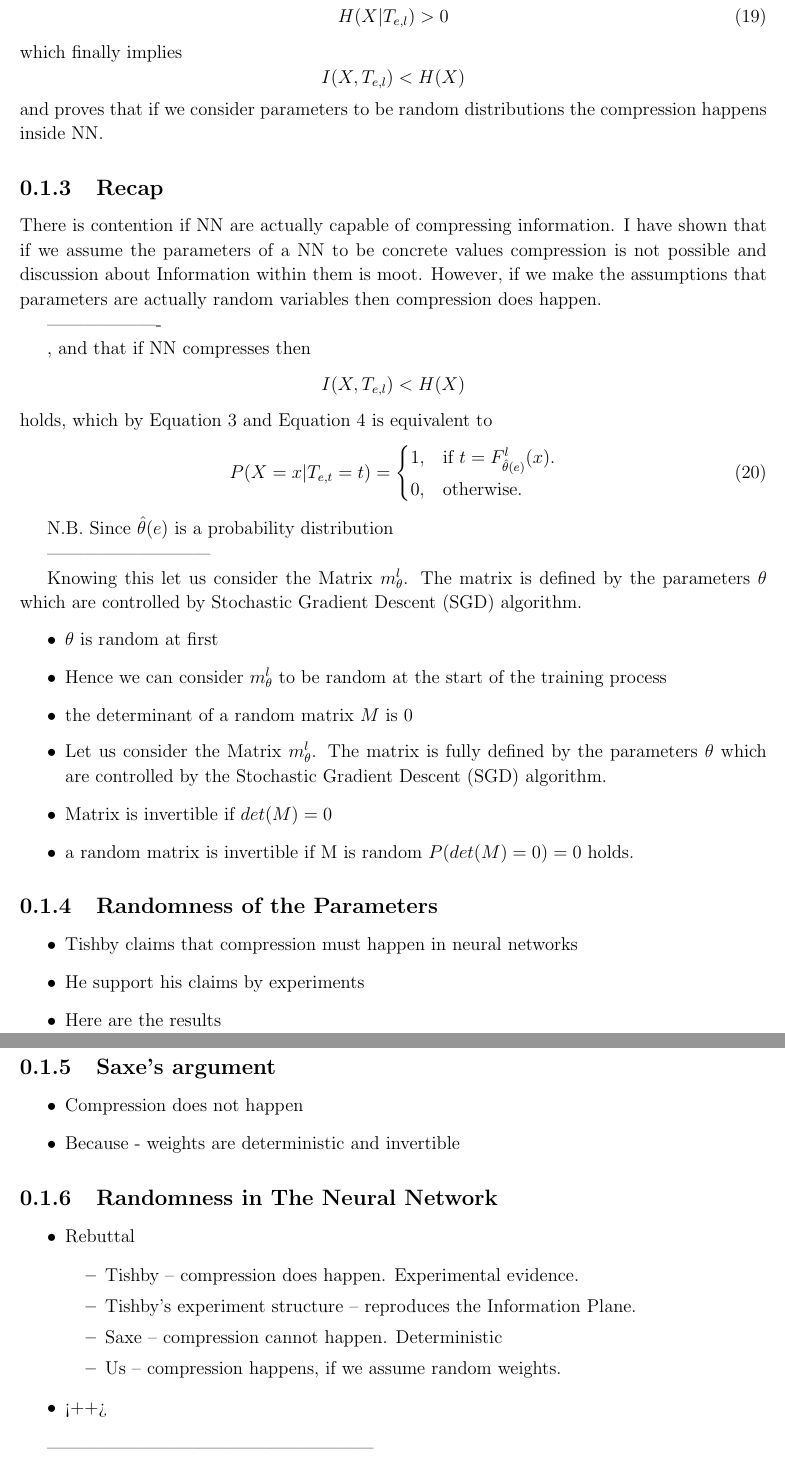
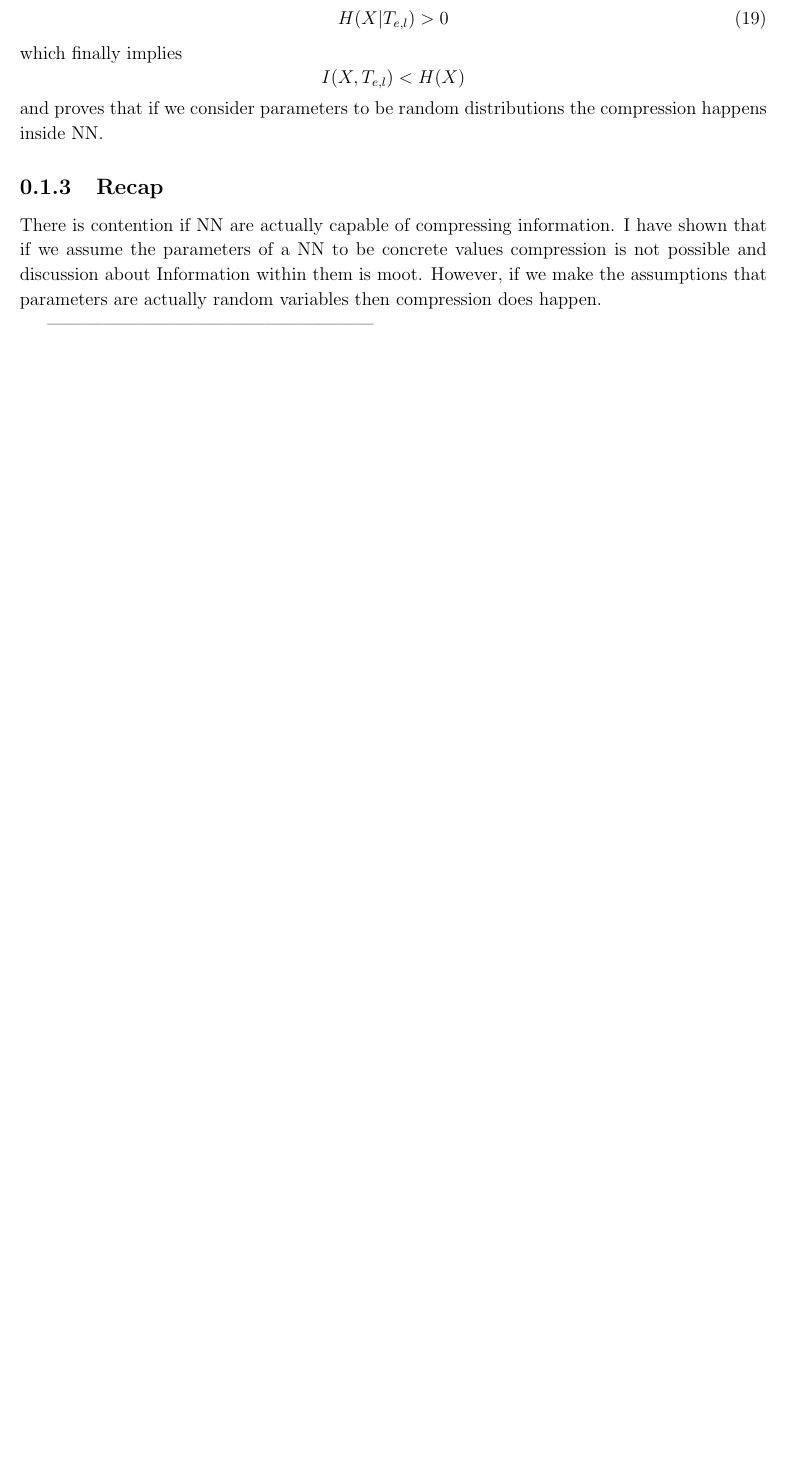
Before and after one commit to etherandrius/dissertation, a LaTeX document (main/implementation.tex): two parts of pages 4 and 5 of 19 before the commit and part of page 4 of 18 after it, the two joined at a grey line, cut so that both start at the same text, the shorter picture padded with empty space. Compiled offline with pdfLaTeX.

Commit message:
deleted notes for rebuttal

```diff
--- a/main/implementation.tex
+++ b/main/implementation.tex
@@ -257,120 +257,6 @@ I have shown that if we assume the parameters of a NN to be concrete values
 compression is not possible and discussion about Information within them is
 moot. However, if we make the assumptions that parameters are actually random
 variables then compression does happen.
-
-
-
--------------------
-
-
-, and that if NN
-compresses then
-\begin{equation*}
-  I(X, T_{e,l}) < H(X)
-\end{equation*}
-holds, which by \autoref{eqIHH} and \autoref{eqHisZ} is equivalent to
-\begin{equation}
-  P(X=x|T_{e,t}=t) = \begin{cases}
-    1, & \text{if } t = F_{\hat\theta(e)}^l(x). \\
-    0, & \text{otherwise}.
-  \end{cases}
-\end{equation}
-
-N.B. Since $\hat\theta(e)$ is a probability distribution
-
-
-
----------------------------
-
-
-
-Knowing this
-let us consider the Matrix $m_\theta^l$. The matrix is defined by the
-parameters $\theta$ which are controlled by Stochastic Gradient Descent (SGD)
-algorithm.
-
-\begin{itemize}
-  \item{
-      $\theta$ is random at first
-    }
-  \item{
-      Hence we can consider $m_\theta^l$ to be random at the start of the
-      training process
-    }
-  \item{
-      the determinant of a random matrix $M$ is 0
-    }
-\end{itemize}
-
-\begin{itemize}
-  \item{
-      Let us consider the Matrix $m_\theta^l$. The matrix is fully defined by
-      the parameters $\theta$ which are controlled by the Stochastic Gradient
-      Descent (SGD) algorithm.
-    }
-  \item{
-      Matrix is invertible if $det(M) = 0$
-    }
-  \item{
-      a random matrix is invertible if M is random $P(det(M) = 0) = 0$ holds.
-    }
-\end{itemize}
-
-
-\subsection{Randomness of the Parameters}
-
-\begin{itemize}
-  \item{
-      Tishby claims that compression must happen in neural networks
-    }
-  \item{
-      He support his claims by experiments
-    }
-  \item{
-      Here are the results
-    }
-\end{itemize}
-
-\subsection{Saxe's argument}
-
-\begin{itemize}
-  \item{
-      Compression does not happen
-    }
-  \item{
-      Because - weights are deterministic and invertible
-    }
-\end{itemize}
-
-\subsection{Randomness in The Neural Network}
-
-\begin{itemize}
-  \item{
-      Rebuttal
-      \begin{itemize}
-        \item{
-            Tishby -- compression does happen. Experimental evidence.
-          }
-        \item{
-            Tishby's experiment structure -- reproduces the Information Plane.
-          }
-        \item{
-            Saxe -- compression cannot happen. Deterministic
-          }
-        \item{
-            Us -- compression happens, if we assume random weights.
-          }
-      \end{itemize}
-    }
-  \item{
-      <++>
-    }
-\end{itemize}
-
-
-
-
-
 
 ------------------------------------------------------
 
```
